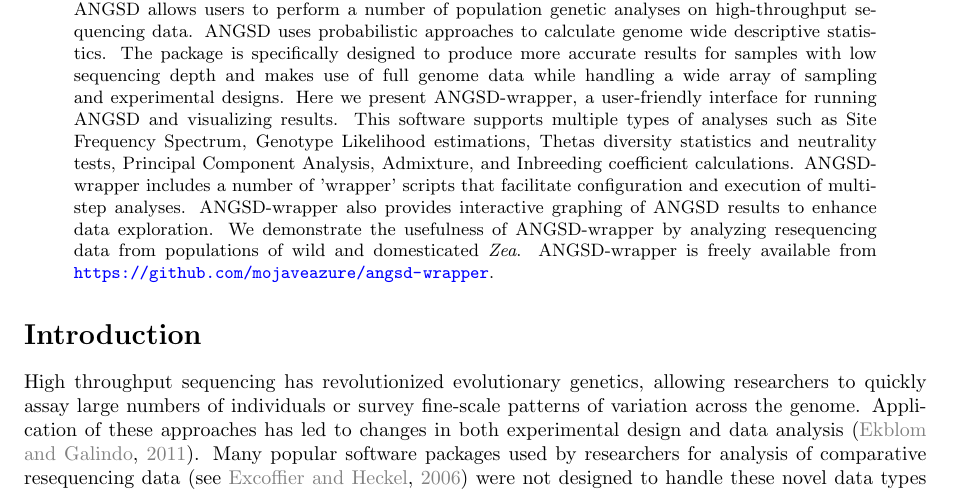
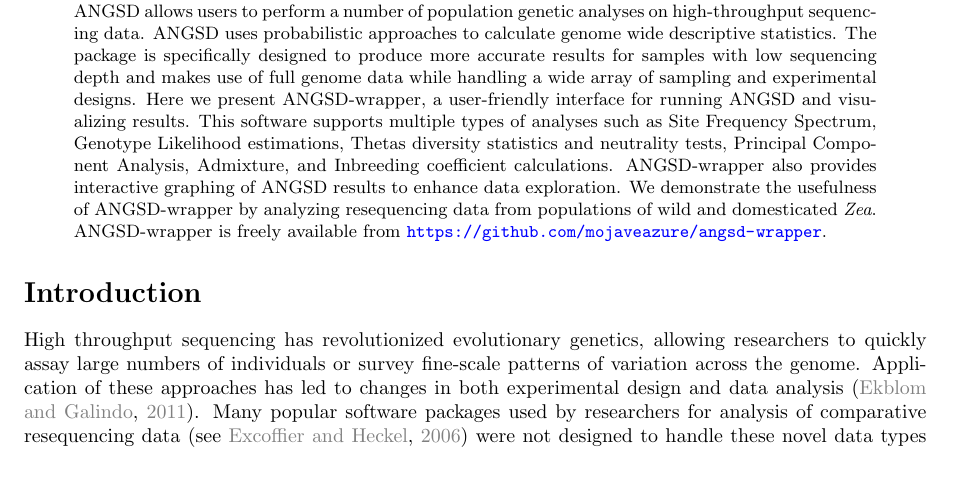
Before and after one commit to arundurvasula/aw-mer, a LaTeX paper (manuscript.tex): part of page 1 of 10, cut so that both start at the same text. Compiled offline with pdfLaTeX.

Commit message:
Made additional edits to abstract

```diff
--- a/manuscript.tex
+++ b/manuscript.tex
@@ -81,7 +81,8 @@ The package is specifically designed to produce more accurate results for sample
 Here we present ANGSD-wrapper, a user-friendly interface for running ANGSD and visualizing results.
 % \cl{added text}
 This software supports multiple types of analyses such as Site Frequency Spectrum, Genotype Likelihood estimations, Thetas diversity statistics and neutrality tests, Principal Component Analysis, Admixture, and Inbreeding coefficient calculations.
-ANGSD-wrapper includes a number of 'wrapper' scripts that facilitate configuration and execution of multi-step analyses. ANGSD-wrapper also provides interactive graphing of ANGSD results to enhance data exploration.
+%ANGSD-wrapper includes a number of 'wrapper' scripts that facilitate configuration and execution of multi-step analyses.
+ANGSD-wrapper also provides interactive graphing of ANGSD results to enhance data exploration.
 We demonstrate the usefulness of ANGSD-wrapper by analyzing resequencing data from populations of wild and domesticated \textit{Zea}.
 ANGSD-wrapper is freely available from \url{https://github.com/mojaveazure/angsd-wrapper}.
 \end{abstract}
```
Also changed, not shown: manuscript.pdf, 3 other files.
